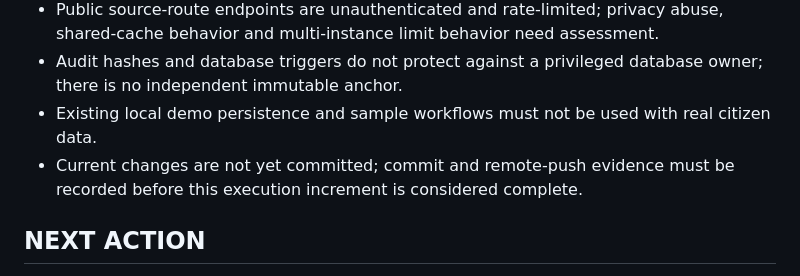
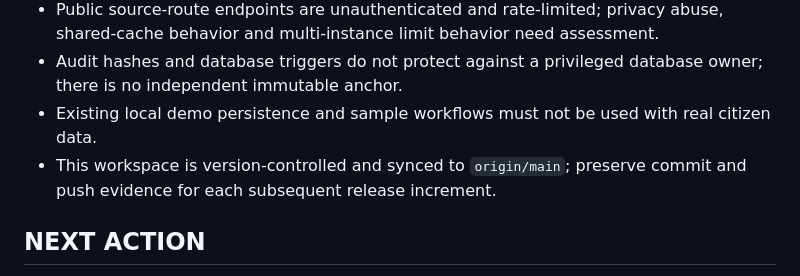
Before and after one commit to arajmir7/SCMIRN, a Markdown page: docs/scmirn/EXECUTION_STATE.md, the part around the change. Drawn GitHub-style.

Commit message:
Record current frontend release evidence

```diff
--- a/docs/scmirn/EXECUTION_STATE.md
+++ b/docs/scmirn/EXECUTION_STATE.md
@@ -90,7 +90,7 @@ Build a modular monolith that accepts a citizen's problem in plain language, use
 - Public source-route endpoints are unauthenticated and rate-limited; privacy abuse, shared-cache behavior and multi-instance limit behavior need assessment.
 - Audit hashes and database triggers do not protect against a privileged database owner; there is no independent immutable anchor.
 - Existing local demo persistence and sample workflows must not be used with real citizen data.
-- Current changes are not yet committed; commit and remote-push evidence must be recorded before this execution increment is considered complete.
+- This workspace is version-controlled and synced to `origin/main`; preserve commit and push evidence for each subsequent release increment.
 
 ## NEXT ACTION
 
```
Also changed, not shown: 1 other file.
